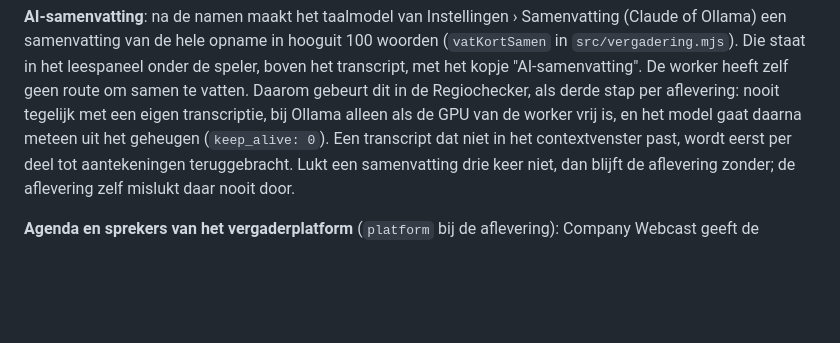
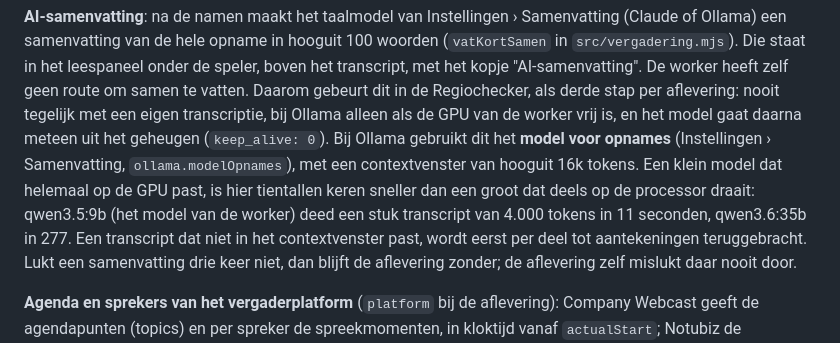
Before and after one commit to basvroegop/regiochecker, a Markdown page: README.md, the part around the change. Drawn GitHub-style; blank space fills up the shorter version.

Commit message:
README: model voor opnames
Co-Authored-By: Claude Opus 5.5 <noreply@anthropic.com>

```diff
--- a/README.md
+++ b/README.md
@@ -245,7 +245,12 @@ leespaneel onder de speler, boven het transcript, met het kopje
 "AI-samenvatting". De worker heeft zelf geen route om samen te vatten. Daarom
 gebeurt dit in de Regiochecker, als derde stap per aflevering: nooit
 tegelijk met een eigen transcriptie, bij Ollama alleen als de GPU van de worker
-vrij is, en het model gaat daarna meteen uit het geheugen (`keep_alive: 0`). Een
+vrij is, en het model gaat daarna meteen uit het geheugen (`keep_alive: 0`).
+Bij Ollama gebruikt dit het **model voor opnames** (Instellingen › Samenvatting,
+`ollama.modelOpnames`), met een contextvenster van hooguit 16k tokens. Een klein
+model dat helemaal op de GPU past, is hier tientallen keren sneller dan een groot
+dat deels op de processor draait: qwen3.5:9b (het model van de worker) deed een
+stuk transcript van 4.000 tokens in 11 seconden, qwen3.6:35b in 277. Een
 transcript dat niet in het contextvenster past, wordt eerst per deel tot
 aantekeningen teruggebracht. Lukt een samenvatting drie keer niet, dan blijft de
 aflevering zonder; de aflevering zelf mislukt daar nooit door.
```
